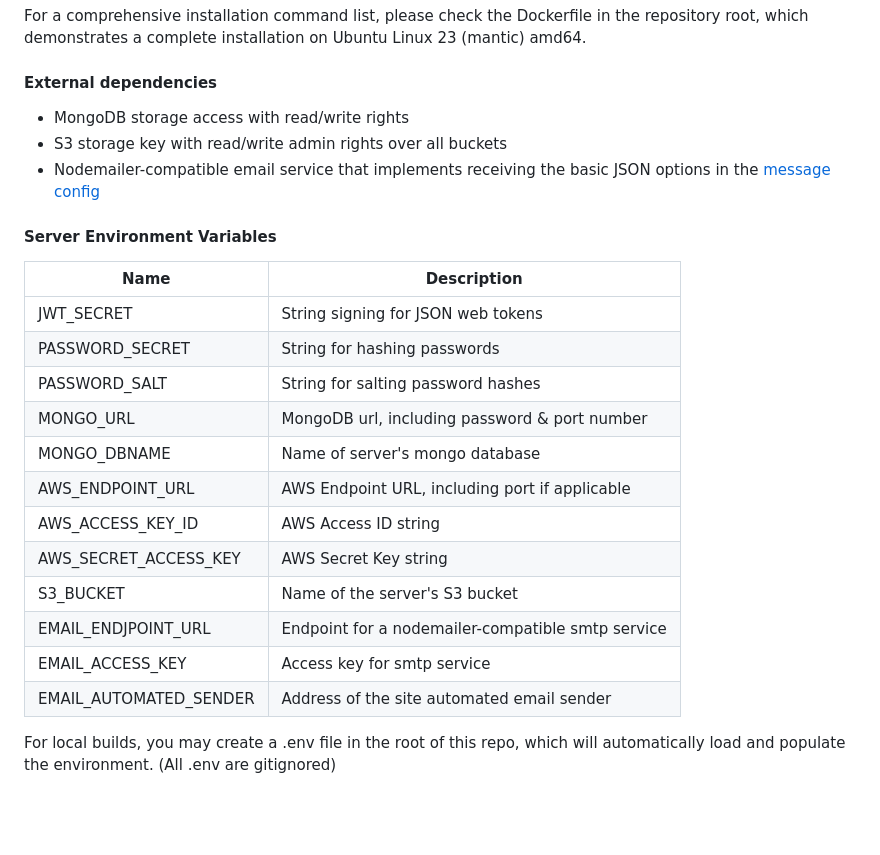
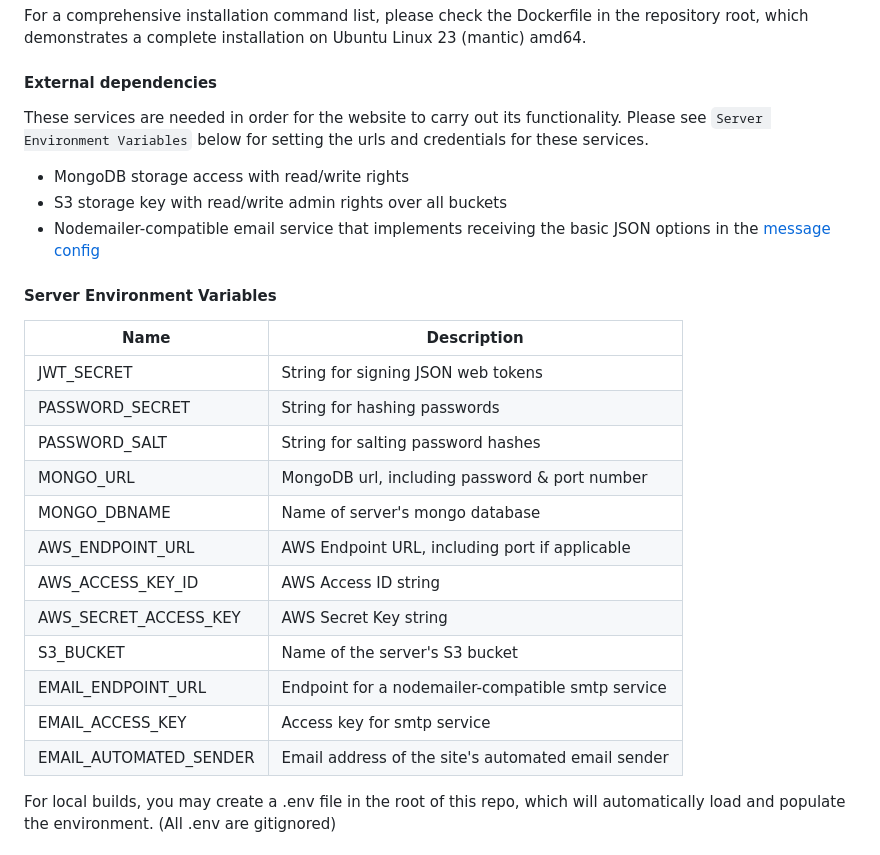
Before and after one commit to tadashibashi/fsbank-server, a Markdown page: ReadMe.md, the part around the change. Rendered like a GitHub page; blank space fills up the shorter version.

Commit message:
Fix typos in ReadMe

```diff
--- a/ReadMe.md
+++ b/ReadMe.md
@@ -71,6 +71,10 @@ the repository root, which demonstrates a complete installation on Ubuntu Linux
 
 #### External dependencies
 
+These services are needed in order for the website to carry out its
+functionality. Please see `Server Environment Variables` below for setting
+the urls and credentials for these services.
+
 - MongoDB storage access with read/write rights
 - S3 storage key with read/write admin rights over all buckets
 - Nodemailer-compatible email service that implements receiving the basic
@@ -80,7 +84,7 @@ the repository root, which demonstrates a complete installation on Ubuntu Linux
 
 | Name                  | Description                                         |
 | --------------------- | --------------------------------------------------- |
-| JWT_SECRET            | String signing for JSON web tokens                  |
+| JWT_SECRET            | String for signing JSON web tokens                  |
 | PASSWORD_SECRET       | String for hashing passwords                        |
 | PASSWORD_SALT         | String for salting password hashes                  |
 | MONGO_URL             | MongoDB url, including password & port number       |
@@ -89,9 +93,9 @@ the repository root, which demonstrates a complete installation on Ubuntu Linux
 | AWS_ACCESS_KEY_ID     | AWS Access ID string                                |
 | AWS_SECRET_ACCESS_KEY | AWS Secret Key string                               |
 | S3_BUCKET             | Name of the server's S3 bucket                      |
-| EMAIL_ENDJPOINT_URL   | Endpoint for a nodemailer-compatible smtp service   |
+| EMAIL_ENDPOINT_URL    | Endpoint for a nodemailer-compatible smtp service   |
 | EMAIL_ACCESS_KEY      | Access key for smtp service                         |
-| EMAIL_AUTOMATED_SENDER| Address of the site automated email sender          |
+| EMAIL_AUTOMATED_SENDER| Email address of the site's automated email sender  |
 
 For local builds, you may create a .env file in the root of this
 repo, which will automatically load and populate the environment.
```
